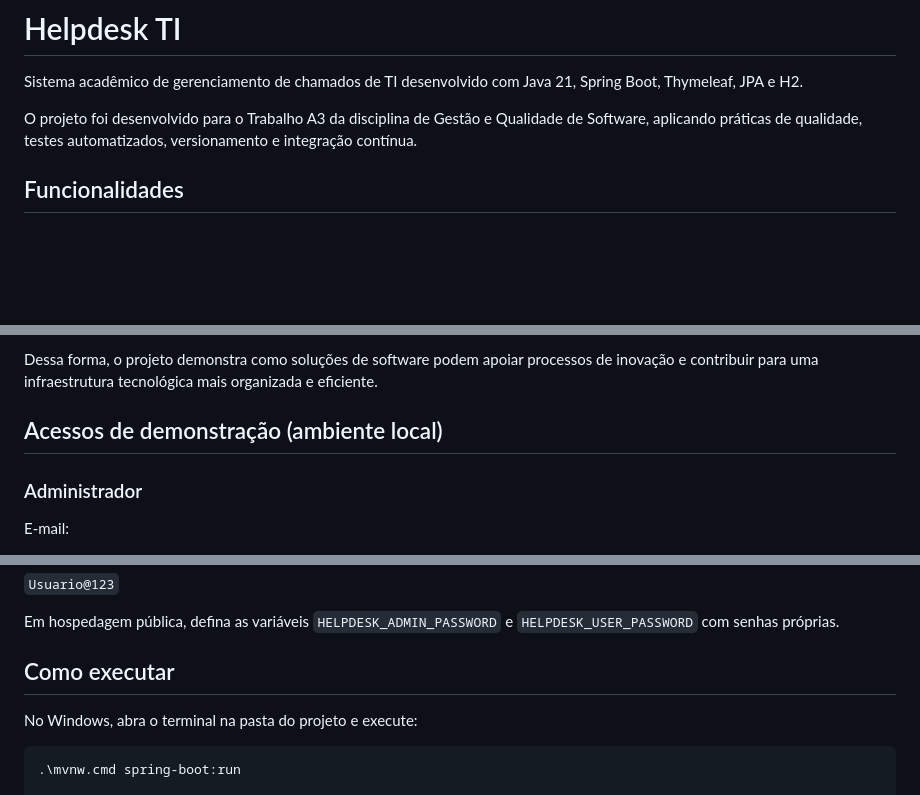
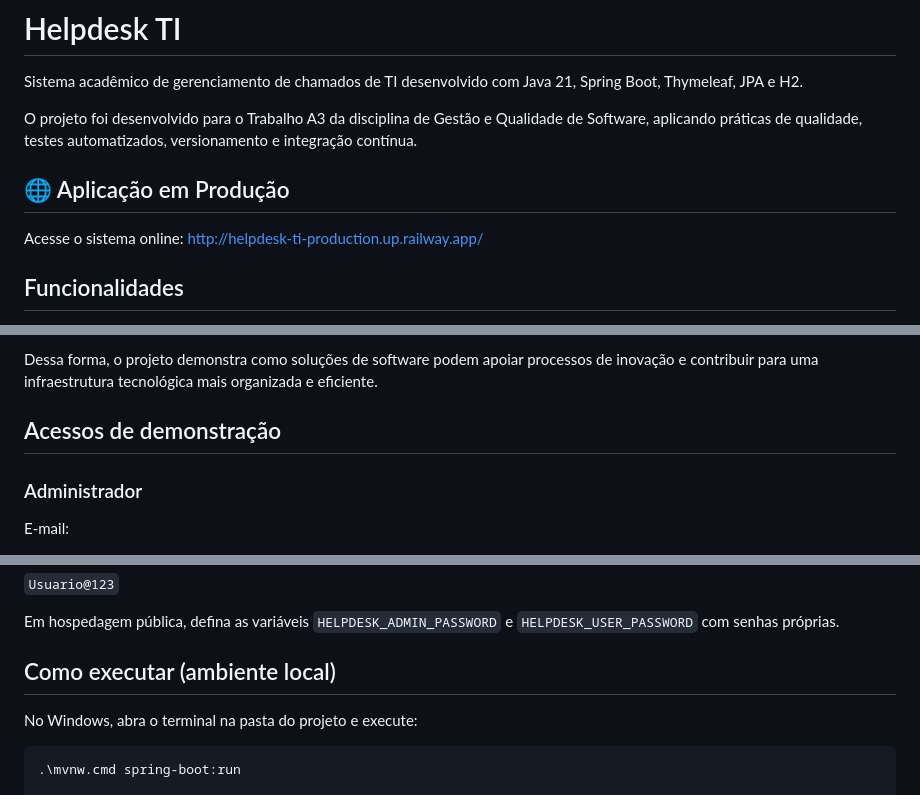
Before and after one commit to Yasmin-850/helpdesk-ti, a Markdown page: README.md, 3 parts joined by grey strips. Drawn GitHub-style; blank space fills up the shorter version.

Commit message:
Update README with production link and execution steps
Added production application link and updated local execution instructions.

```diff
--- a/README.md
+++ b/README.md
@@ -3,6 +3,10 @@
 Sistema acadêmico de gerenciamento de chamados de TI desenvolvido com Java 21, Spring Boot, Thymeleaf, JPA e H2.
 
 O projeto foi desenvolvido para o Trabalho A3 da disciplina de Gestão e Qualidade de Software, aplicando práticas de qualidade, testes automatizados, versionamento e integração contínua.
+
+## 🌐 Aplicação em Produção
+
+Acesse o sistema online: [http://helpdesk-ti-production.up.railway.app/](http://helpdesk-ti-production.up.railway.app/)
 
 ## Funcionalidades
 
@@ -84,7 +88,7 @@ A utilização de um sistema centralizado de chamados auxilia na identificação
 
 Dessa forma, o projeto demonstra como soluções de software podem apoiar processos de inovação e contribuir para uma infraestrutura tecnológica mais organizada e eficiente.
 
-## Acessos de demonstração (ambiente local)
+## Acessos de demonstração
 
 ### Administrador
 
@@ -108,7 +112,7 @@ Senha:
 
 Em hospedagem pública, defina as variáveis `HELPDESK_ADMIN_PASSWORD` e `HELPDESK_USER_PASSWORD` com senhas próprias.
 
-## Como executar
+## Como executar (ambiente local)
 
 No Windows, abra o terminal na pasta do projeto e execute:
 
```
